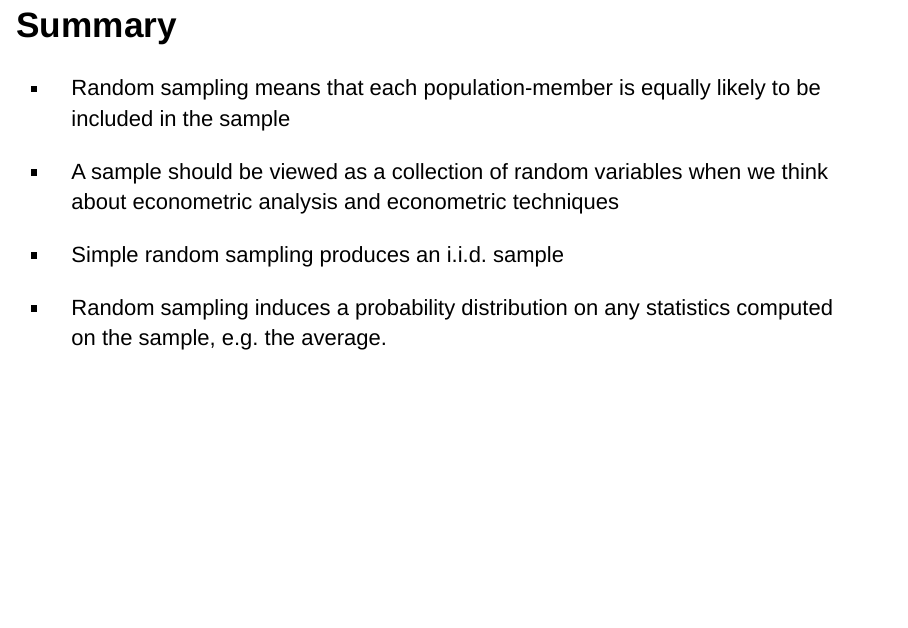
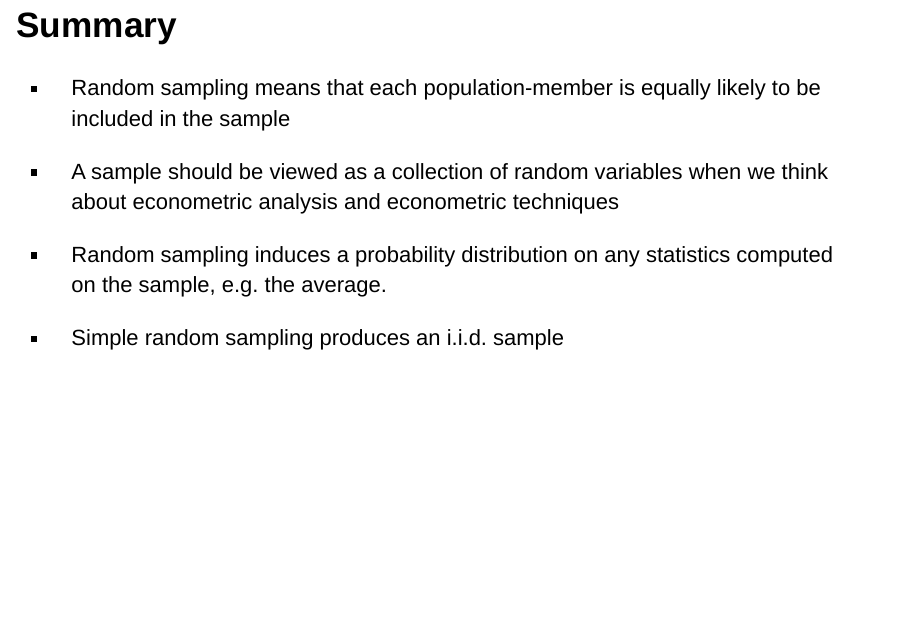
Before and after one commit to jspbag/RHUL-EC2203-random-sampling-and-sampling-distributions, an R Markdown document (index.Rmd): page 10 of 10. Rendered offline with R 4.5, knitr and Pandoc, with nearby package versions; drawn as Slidy slides in place of the format the file asks for.

Commit message:
Updated slides

```diff
--- a/index.Rmd
+++ b/index.Rmd
@@ -125,6 +125,6 @@ We sometimes denote $\mathrm{var}(\overline{Y})$ by $\sigma^2_\overline{Y}$.
 
 - A sample should be viewed as a collection of random variables when we think about econometric analysis and econometric techniques
 
+- Random sampling induces a probability distribution on any statistics computed on the sample, e.g. the average.
+
 - Simple random sampling produces an i.i.d. sample
-
-- Random sampling induces a probability distribution on any statistics computed on the sample, e.g. the average.
```
Also changed, not shown: index.html.
